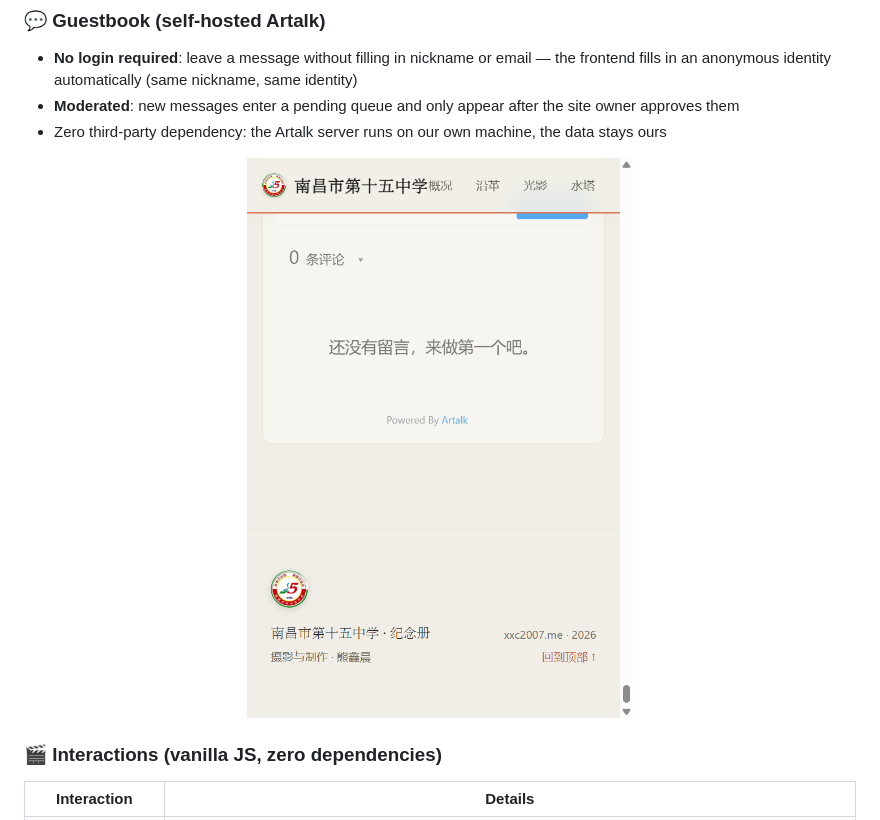
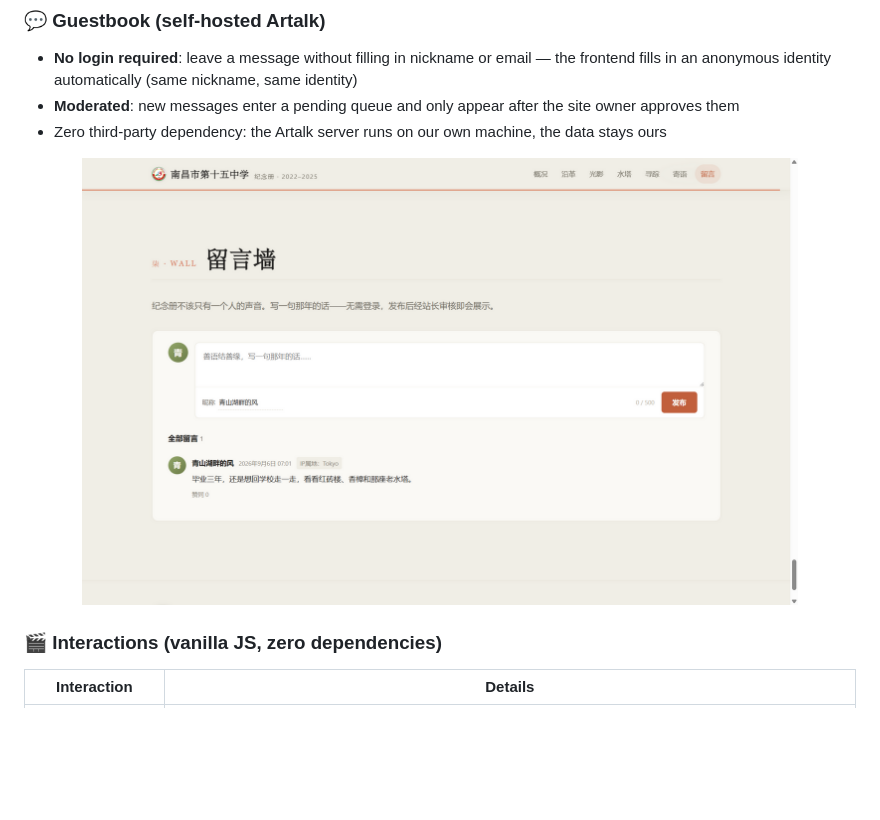
Before and after one commit to xxc2007/In-memory-of-Nanchang-No.-15-Middle-School, a Markdown page: README.en.md, the part around the change. Drawn GitHub-style; pictures changed too: docs/screenshot-guestbook.png (added), docs/screenshot-wall.png (deleted); blank space fills up the shorter version.

```diff
--- a/README.en.md
+++ b/README.en.md
@@ -58,7 +58,7 @@ Single file · Zero frameworks · No build step. Clone it, double-click, and it
 - Zero third-party dependency: the Artalk server runs on our own machine, the data stays ours
 
 <p align="center">
-  <img src="docs/screenshot-wall.png" alt="Guestbook: the Artalk anonymous comment area" width="86%">
+  <img src="docs/screenshot-guestbook.png" alt="Guestbook: bilibili-style anonymous comments (avatar / IP region / Beijing time)" width="86%">
 </p>
 
 ### 🎬 Interactions (vanilla JS, zero dependencies)
```
Also changed, not shown: README.md (+1 -1 lines).
